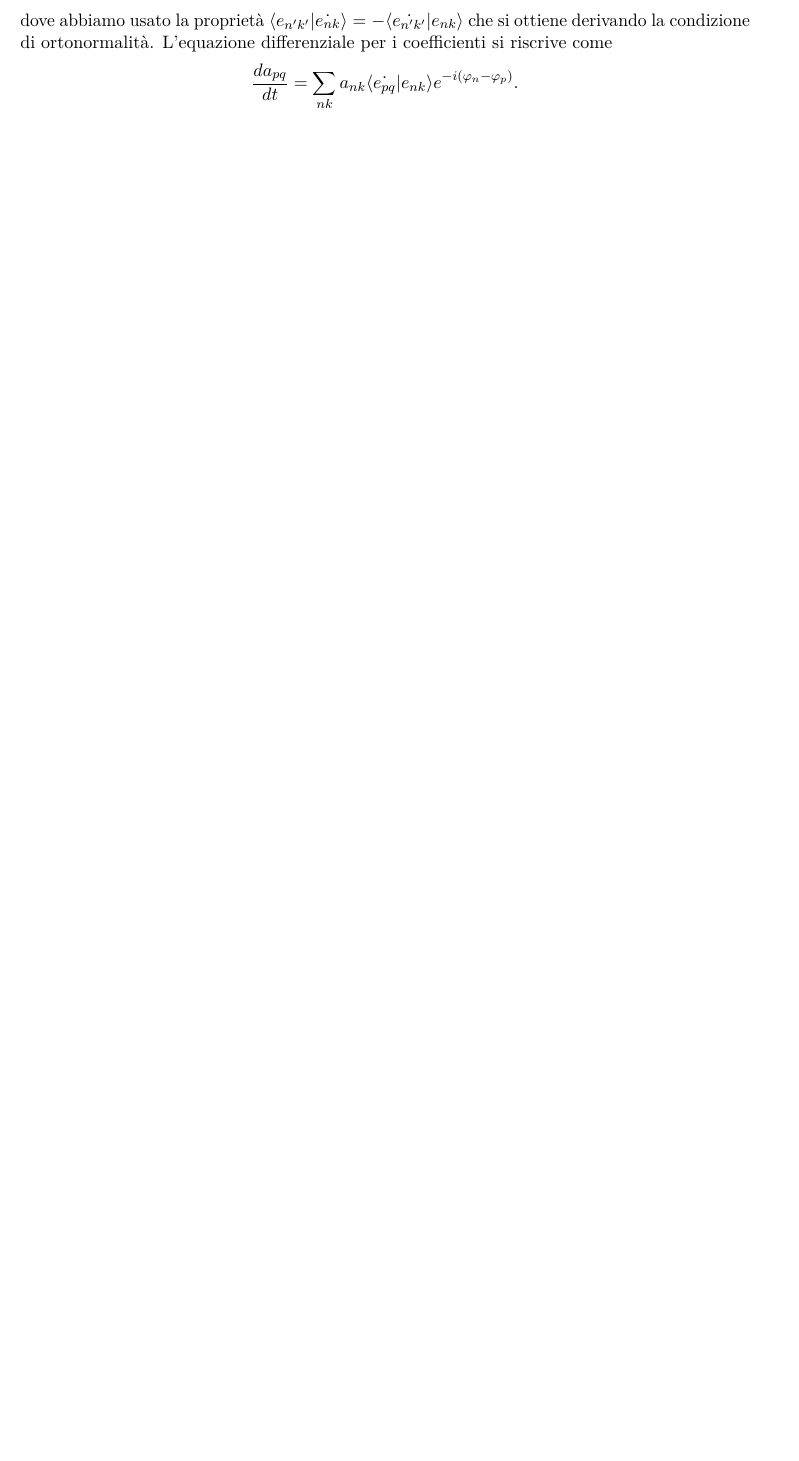
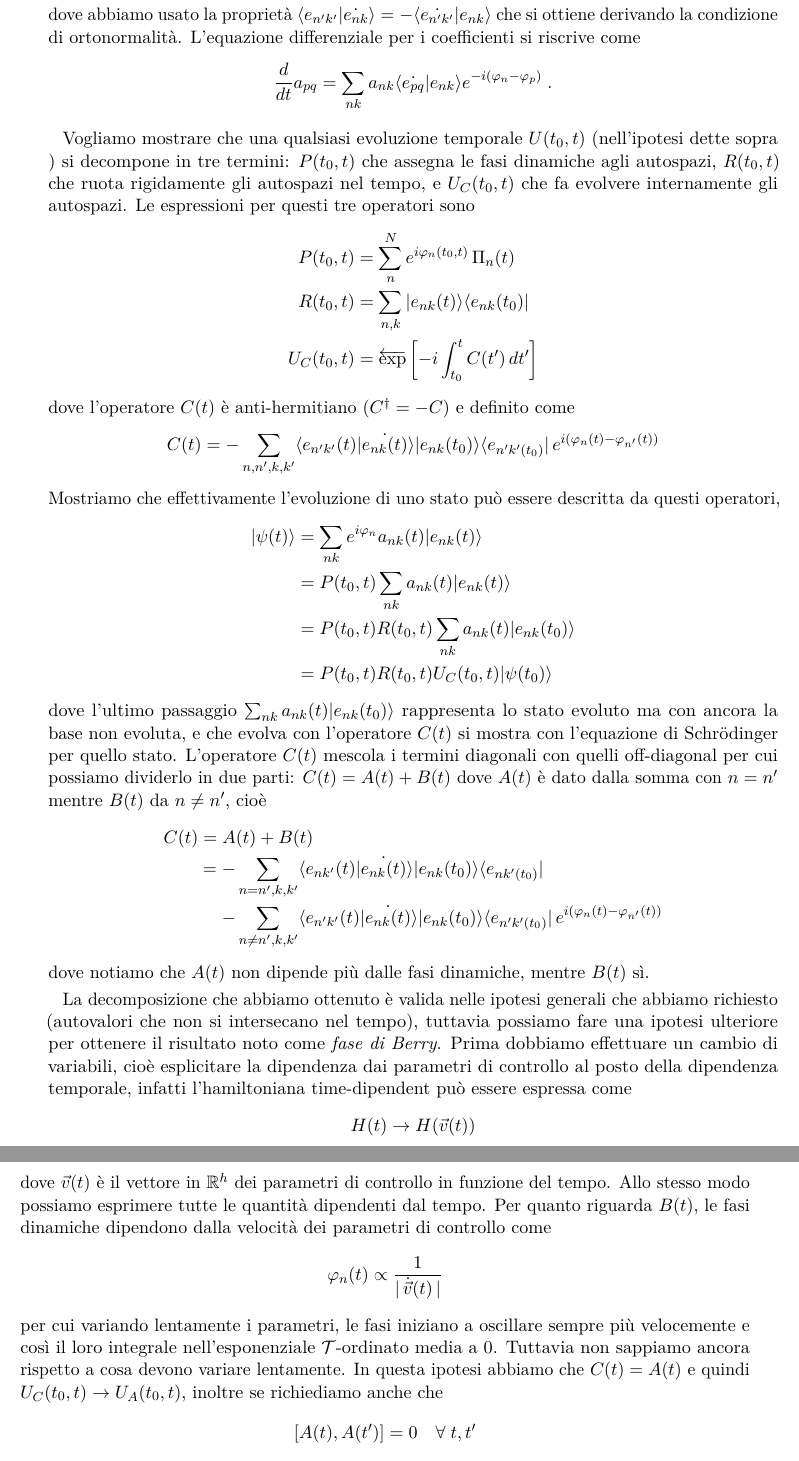
Before and after one commit to pask21/Meccanica-Quantistica, a LaTeX book (MQ.tex): part of page 27 of 53 before the commit and two parts of pages 28 and 29 of 55 after it, the two joined at a grey line, cut so that both start at the same text, the shorter picture padded with empty space. Compiled offline with pdfLaTeX.

Commit message:
completata fase di Berry

```diff
--- a/MQ.tex
+++ b/MQ.tex
@@ -1089,5 +1089,62 @@ e applicando il bra $ \b{e_{n'k'}} $ e coniugando si ottiene
 dove abbiamo usato la proprietà $  \bk{e_{n'k'} | \dot{e_{nk}}} = - \bk{\dot{e_{n'k'}} | {e_{nk}}} $ che si ottiene derivando la condizione di
 ortonormalità. L'equazione differenziale per i coefficienti si riscrive come
 \begin{align*}
-  \frac{d a_{pq}}{dt} = \sum_{nk} a_{nk} \bk{\dot{e_{pq}} | {e_{nk}}} e^{-i(\phi_n - \phi_p)}.
-\end{align*}
+  \frac{d}{dt} a_{pq} = \sum_{nk} a_{nk} \bk{\dot{e_{pq}} | {e_{nk}}} e^{-i(\phi_n - \phi_p)}\;.
+\end{align*}
+
+Vogliamo mostrare che una qualsiasi evoluzione temporale $ U(t_0,t) $ (nell'ipotesi dette sopra ) si decompone in tre termini: $ P(t_0,t) $
+che assegna le fasi dinamiche agli autospazi, $ R(t_0,t) $ che ruota rigidamente gli autospazi nel tempo, e $ U_C(t_0,t) $ che fa evolvere internamente
+gli autospazi. Le espressioni per questi tre operatori sono
+\begin{align*}
+  P(t_0,t) &= \sum_{n}^N e^{i \phi_n (t_0,t)} \, \Pi_n(t)
+  \\
+  R(t_0,t) &= \sum_{n,k} \k{e_{nk}(t) } \b{e_{nk}(t_0)}
+  \\
+  U_C(t_0,t) &= \Texp\left[ -i \int_{t_0}^t C(t')\,dt' \right]
+\end{align*}
+dove l'operatore $ C(t) $ è anti-hermitiano ($ C^\dag = - C $) e definito come
+\begin{align*}
+  C(t) &= - \sum_{n,n',k,k'} \bk{e_{n'k'}(t) |\dot{ e_{nk}(t)}} \k{e_{nk}(t_0)} \b{e_{n'k'(t_0)}} \,e^{ i(\phi_n(t) - \phi_{n'}(t))}
+\end{align*}
+Mostriamo che effettivamente l'evoluzione di uno stato può essere descritta da questi operatori,
+\begin{align*}
+  \k{\psi(t)} &= \sum_{nk} e^{i \phi_n} a_{nk}(t) \k{e_{nk}(t)}
+  \\
+  &= P(t_0,t) \sum_{nk} a_{nk}(t) \k{e_{nk}(t)}
+  \\
+  &=  P(t_0,t) R(t_0,t) \sum_{nk} a_{nk}(t) \k{e_{nk}(t_0)}
+  \\
+  &= P(t_0,t) R(t_0,t) U_C(t_0,t) \k{\psi(t_0)}
+\end{align*}
+dove l'ultimo passaggio $ \sum_{nk} a_{nk}(t) \k{e_{nk}(t_0)} $ rappresenta lo stato evoluto ma con ancora la base non evoluta, e che evolva con
+l'operatore $ C(t) $ si mostra con l'equazione di Schrödinger per quello stato. L'operatore $ C(t) $ mescola i termini diagonali con quelli
+off-diagonal per cui possiamo dividerlo in due parti: $ C(t) = A(t) + B(t) $ dove $ A(t) $ è dato dalla somma con $ n = n' $ mentre $ B(t) $ da
+$ n \neq n' $, cioè
+\begin{align*}
+  C(t) = A&(t) + B(t)
+  \\
+  = - &\sum_{n = n',k,k'} \bk{e_{nk'}(t) |\dot{ e_{nk}(t)}} \k{e_{nk}(t_0)} \b{e_{nk'(t_0)}}
+  \\
+  - &\sum_{n \neq n',k,k'} \bk{e_{n'k'}(t) |\dot{ e_{nk}(t)}} \k{e_{nk}(t_0)} \b{e_{n'k'(t_0)}} \,e^{ i(\phi_n(t) - \phi_{n'}(t))}
+\end{align*}
+dove notiamo che $ A(t) $ non dipende più dalle fasi dinamiche, mentre $ B(t) $ sì.
+
+La decomposizione che abbiamo ottenuto è valida nelle ipotesi generali che abbiamo richiesto (autovalori che non si intersecano nel tempo), tuttavia
+possiamo fare una ipotesi ulteriore per ottenere il risultato noto come \textit{fase di Berry}. Prima dobbiamo effettuare un cambio di variabili,
+cioè esplicitare la dipendenza dai parametri di controllo al posto della dipendenza temporale, infatti l'hamiltoniana time-dipendent può essere espressa
+come
+\begin{align*}
+  H(t) \to H(\vec{v}(t))
+\end{align*}
+dove $ \vec{v}(t) $ è il vettore in $ \R^h $ dei parametri di controllo in funzione del tempo. Allo stesso modo possiamo esprimere tutte le quantità
+dipendenti dal tempo. Per quanto riguarda $ B(t) $, le fasi dinamiche dipendono dalla velocità dei parametri di controllo come
+\begin{align*}
+  \phi_n(t) \propto \frac1{\DS |\, \dot{\vec{v}}(t) \,| }
+\end{align*}
+per cui variando lentamente i parametri, le fasi iniziano a oscillare sempre più velocemente e così il loro integrale nell'esponenziale
+$ \mathcal{T} $-ordinato media a $ 0 $. Tuttavia non sappiamo ancora rispetto a cosa devono variare lentamente. In questa ipotesi abbiamo che
+$ C(t) = A(t) $ e quindi $ U_C(t_0,t) \to U_A(t_0,t) $, inoltre se richiediamo anche che
+\begin{align*}
+  [A(t), A(t')] = 0 \quad \forall\; t,t'
+\end{align*}
+allora abbiamo che l'esponenziale $ \mathcal{T} $-ordinato diventa un semplice esponenziale $ \exp\left[ \int A(t') \,dt' \right] $
@@ -1093,0 +1154,3 @@ ortonormalità. L'equazione differenziale per i coefficienti si riscrive come
+  &= -\sum_{n,k,k'} \int_{t_0}^t \dot{\vec{v}}(t') \bk{e_{nk'}(t') | \nabla | e_{nk}(t') } \k{e_{nk'}(t_0)} \b{e_{nk}(t_0)}\,dt'
+  \\
+  &= - \sum_{n,k,k'} \int_\Gamma d\vec{v}  \cdot \vec{F}_{nkk'}(\vec{v}) \,\k{e_{nk'}(t_0)} \b{e_{nk}(t_0)}
@@ -1093,0 +1163 @@ ortonormalità. L'equazione differenziale per i coefficienti si riscrive come
+  = \exp \left[ - \sum_{n,k,k'} \oint_\Gamma d\vec{v}  \cdot \vec{F}_{nkk'}(\vec{v}) \,\k{e_{nk'}(t_0)} \b{e_{nk}(t_0)} \right]
```
Also changed, not shown: MQ.tex (21 more changed lines), 1 other file.
